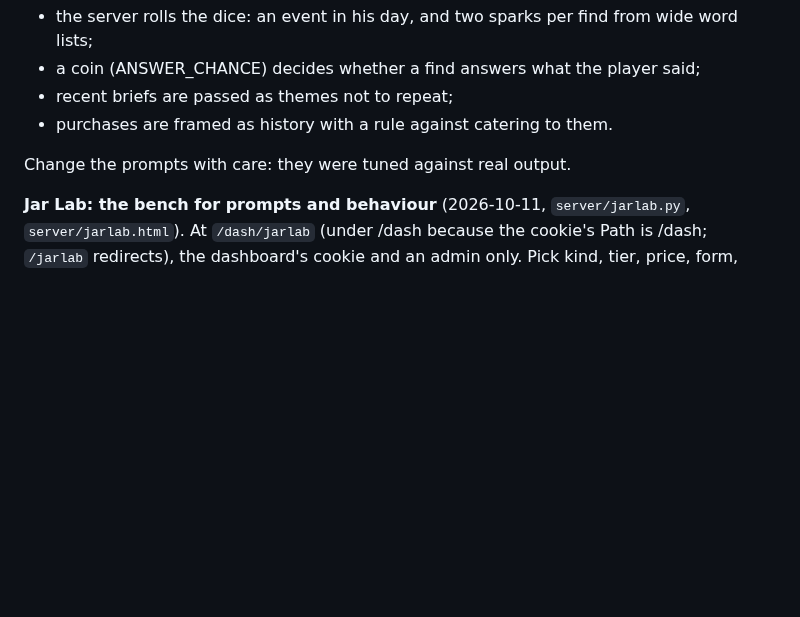
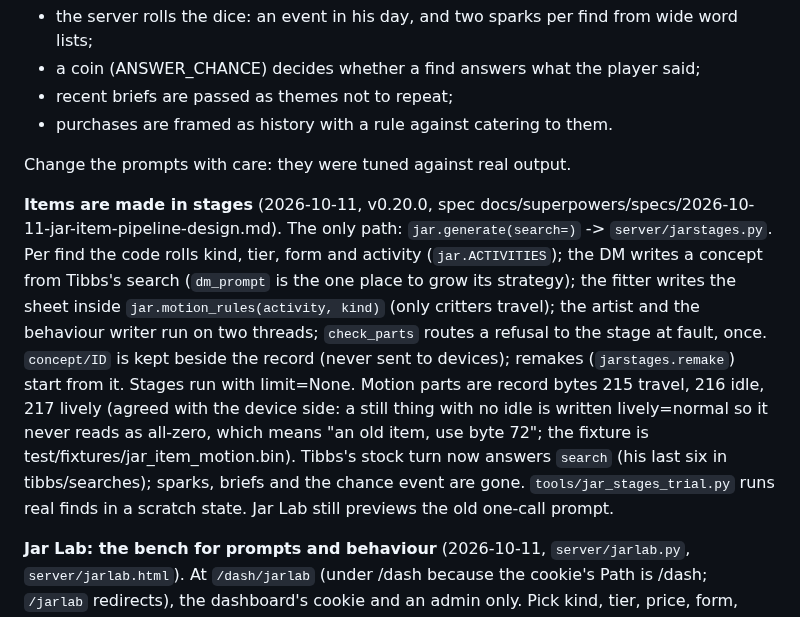
Before and after one commit to aprowe/cardos, a Markdown page: CLAUDE.md, the part around the change. Rendered like a GitHub page; blank space fills up the shorter version.

Commit message:
Docs: v0.20.0 -- items in stages, motion as parts
Co-Authored-By: Claude Opus 5.5 (1M context) <noreply@anthropic.com>

```diff
--- a/CLAUDE.md
+++ b/CLAUDE.md
@@ -1121,6 +1121,24 @@ latch on: sell one cute thing and every find is cute. So:
 
 Change the prompts with care: they were tuned against real output.
 
+**Items are made in stages** (2026-10-11, v0.20.0, spec
+docs/superpowers/specs/2026-10-11-jar-item-pipeline-design.md). The only
+path: `jar.generate(search=)` -> `server/jarstages.py`. Per find the code
+rolls kind, tier, form and activity (`jar.ACTIVITIES`); the DM writes a
+concept from Tibbs's search (`dm_prompt` is the one place to grow its
+strategy); the fitter writes the sheet inside `jar.motion_rules(activity,
+kind)` (only critters travel); the artist and the behaviour writer run on
+two threads; `check_parts` routes a refusal to the stage at fault, once.
+`concept/ID` is kept beside the record (never sent to devices); remakes
+(`jarstages.remake`) start from it. Stages run with limit=None. Motion
+parts are record bytes 215 travel, 216 idle, 217 lively (agreed with the
+device side: a still thing with no idle is written lively=normal so it
+never reads as all-zero, which means "an old item, use byte 72"; the
+fixture is test/fixtures/jar_item_motion.bin). Tibbs's stock turn now
+answers `search` (his last six in tibbs/searches); sparks, briefs and the
+chance event are gone. `tools/jar_stages_trial.py` runs real finds in a
+scratch state. Jar Lab still previews the old one-call prompt.
+
 **Jar Lab: the bench for prompts and behaviour** (2026-10-11,
 `server/jarlab.py`, `server/jarlab.html`). At `/dash/jarlab` (under /dash
 because the cookie's Path is /dash; `/jarlab` redirects), the dashboard's
```
Also changed, not shown: CHANGELOG.md (+18 -0 lines).
